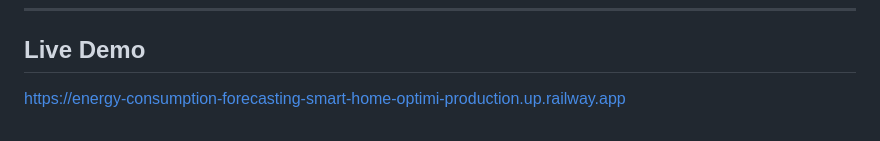
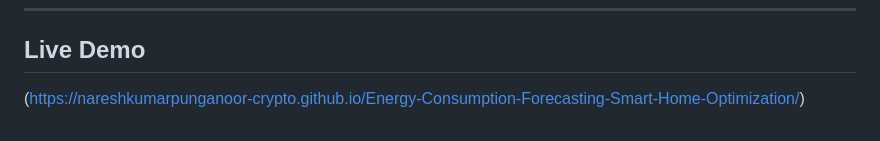
Before and after one commit to nareshkumarpunganoor-crypto/Energy-Consumption-Forecasting-Smart-Home-Optimization, a Markdown page: README.md, the part around the change. GitHub-like rendering.

Commit message:
Update README with project details and features

```diff
--- a/README.md
+++ b/README.md
@@ -193,4 +193,4 @@ Free to use, modify, and distribute.
 
 ## Live Demo
 
-https://energy-consumption-forecasting-smart-home-optimi-production.up.railway.app
+(https://nareshkumarpunganoor-crypto.github.io/Energy-Consumption-Forecasting-Smart-Home-Optimization/)
```
